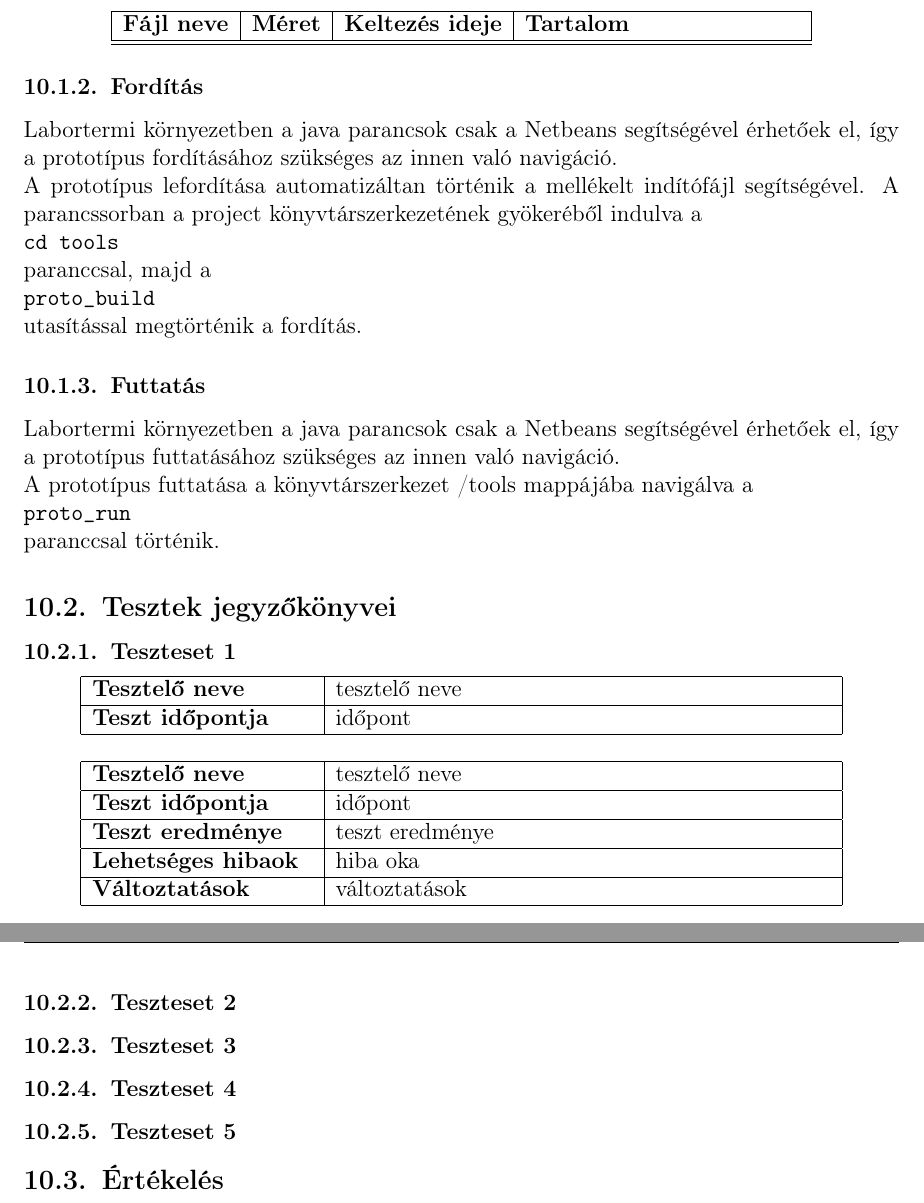
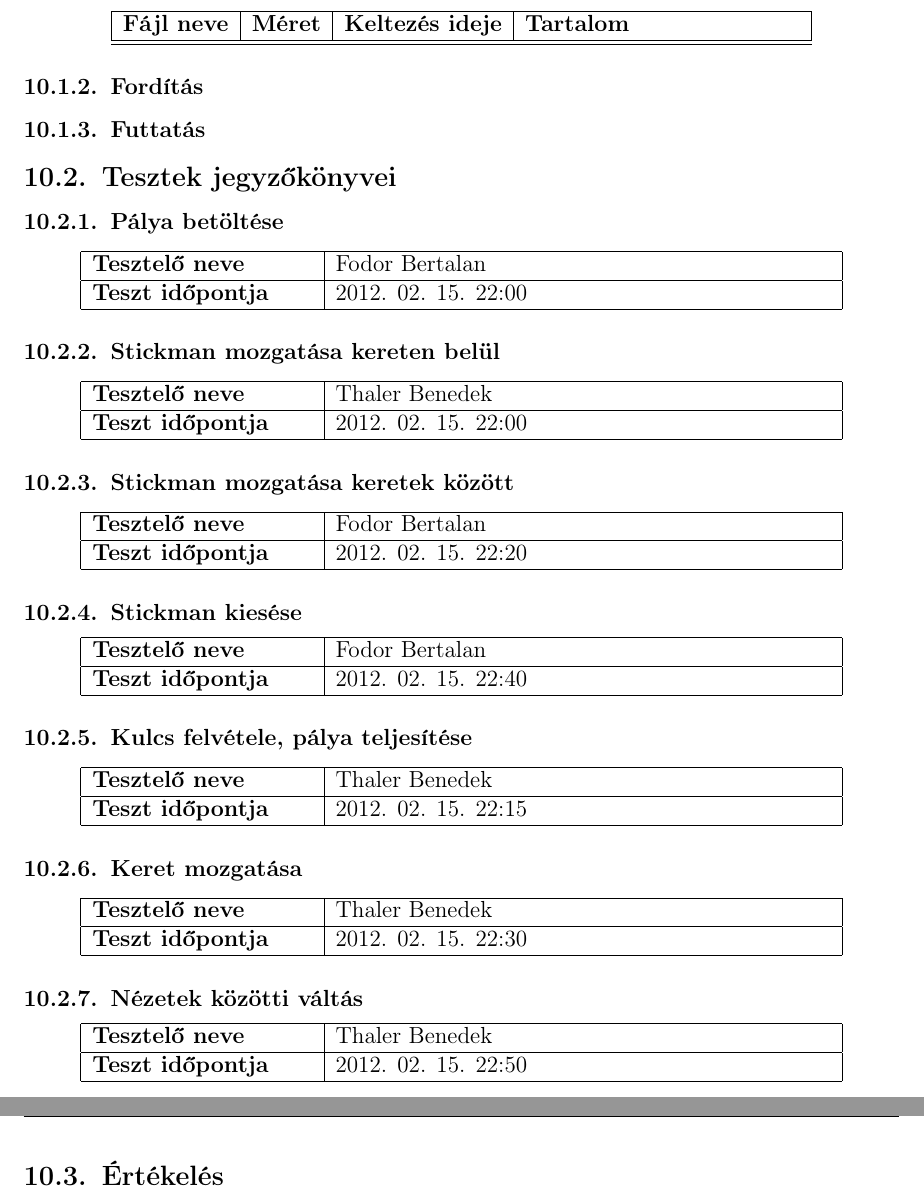
Before and after one commit to nandinc/Continuity, a LaTeX document (docs/10/10.tex): two parts of pages 2 and 3 of 3, joined at a grey line, cut so that both start at the same text. Compiled offline with pdfLaTeX.

Commit message:
Updated docs.

```diff
--- a/docs/10/10.tex
+++ b/docs/10/10.tex
@@ -29,41 +29,104 @@
 			\end{center}
 
 		\subsubsection{Fordítás}
-		Labortermi környezetben a java parancsok csak a Netbeans segítségével érhetőek el, így a prototípus fordításához szükséges az innen való navigáció. \\ A prototípus lefordítása automatizáltan történik a mellékelt indítófájl segítségével. A parancssorban a project könyvtárszerkezetének gyökeréből indulva a \\ \texttt{cd tools} \\ paranccsal,
-majd a \\ \texttt{proto\textunderscore build} \\ utasítással megtörténik a fordítás.
+%		A fenti listában szerepl ő forrásfájlokból milyen műveletekkel lehet a biná ris, futtatható kódot
+%		el őállítani. Az előállításhoz csak a 2. Követelmények c. dokumentumban leírt környezetet
+%		szabad el őírni.
+
+	% AZ ELŐZŐ BEADANDÓBÓL:
+
+%			 A Szkeleton fordításának menete: a könyvtárszerkezet /skeleton mappájában állva a \\ \texttt{javac utils/*.java} \\ paranccsal lefordul a SkeletonLogger, majd \\ \texttt{javac model/*.java} \\ paranccsal lefordíthatóak a szükséges modellelemek, végül \\ \texttt{javac model/test/*.java} \\utasítással megtörténik a tesztek lefordítása. Ezzel a futtatható fájlok elkészítése megtörtént.
+
 		\subsubsection{Futtatás}
-		Labortermi környezetben a java parancsok csak a Netbeans segítségével érhetőek el, így a prototípus futtatásához szükséges az innen való navigáció. \\ A prototípus futtatása a könyvtárszerkezet /tools mappájába navigálva a \\ \texttt{proto\textunderscore run} \\ paranccsal történik.
+%		A futtatható kód elindításával kapcsolatos teend ők leírása. Az indításhoz csak a 2.
+%		Követelmények c. dokumentumban leírt környezetet szabad előírni.
+
+	% AZ ELŐZŐ BEADANDÓBÓL:
+
+%			 A futtatható fájlok elkészítése után \\ \texttt{java model/SkeletonRunner} \\ paranccsal elindítható a teszteket összefogó program, mely a console-on keresztül valósítja meg a felhasználóval történő kommunikációt. \\
+%	 	 	A kipróbálható teszteseteket a program kilistázza, mindegyikhez egy számot rendelve, a felhasználó a billentyűzet segítségével adhatja meg a választott tesztesetet. Bizonyos tesztek működése során további interakció szükséges, ilyenkor a program ismét a felhasználó beavatkozására vár. A teszt lefolyásáról a console-on keresztül a felhasználó minden esetben részletes tájékoztatást kap. Egy teszt végrehajtása után a felhasználónak további tesztesetek kipróbálására van lehetősége, a programból való kilépés a '0' bemenenettel hajtható végre.
 
 	\subsection{Tesztek jegyzőkönyvei}
+
         \newcommand{\testname}[1]{\hline\textbf{Tesztelő neve} & #1\\ \hline}
         \newcommand{\testtime}[1]{\textbf{Teszt időpontja} & #1\\ \hline}
         \newcommand{\testsumm}[1]{\textbf{Teszt eredménye} & #1\\ \hline}
         \newcommand{\testfault}[1]{\textbf{Lehetséges hibaok} & #1\\ \hline}
         \newcommand{\testmodif}[1]{\textbf{Változtatások} & #1\\ \hline}
-		\subsubsection{Teszteset 1}
+		\subsubsection{Pálya betöltése}
 %		Az alábbi táblázatot az  utolsó, sikeres tesztfutta táshoz kell kitölteni.
 			\begin{center}
 				\begin{tabular}{| p{4cm} | p{9cm} |}
-					\testname{tesztelő neve}
-					\testtime{időpont}
+					\testname{Fodor Bertalan}
+					\testtime{2012. 02. 15. 22:00}
+				\end{tabular}
+			\end{center}
+
+		\subsubsection{Stickman mozgatása kereten belül}
+%		Az alábbi táblázatot az  utolsó, sikeres tesztfutta táshoz kell kitölteni.
+			\begin{center}
+				\begin{tabular}{| p{4cm} | p{9cm} |}
+					\testname{Thaler Benedek}
+					\testtime{2012. 02. 15. 22:00}
+				\end{tabular}
+			\end{center}
+
+		\subsubsection{Stickman mozgatása keretek között}
+%		Az alábbi táblázatot az  utolsó, sikeres tesztfutta táshoz kell kitölteni.
+			\begin{center}
+				\begin{tabular}{| p{4cm} | p{9cm} |}
+					\testname{Fodor Bertalan}
+					\testtime{2012. 02. 15. 22:20}
+				\end{tabular}
+			\end{center}
+
+		\subsubsection{Stickman kiesése}
+%		Az alábbi táblázatot az  utolsó, sikeres tesztfutta táshoz kell kitölteni.
+			\begin{center}
+				\begin{tabular}{| p{4cm} | p{9cm} |}
+					\testname{Fodor Bertalan}
+					\testtime{2012. 02. 15. 22:40}
+				\end{tabular}
+			\end{center}
+
+		\subsubsection{Kulcs felvétele, pálya teljesítése}
+%		Az alábbi táblázatot az  utolsó, sikeres tesztfutta táshoz kell kitölteni.
+			\begin{center}
+				\begin{tabular}{| p{4cm} | p{9cm} |}
+					\testname{Thaler Benedek}
+					\testtime{2012. 02. 15. 22:15}
+				\end{tabular}
+			\end{center}
+
+		\subsubsection{Keret mozgatása}
+%		Az alábbi táblázatot az  utolsó, sikeres tesztfutta táshoz kell kitölteni.
+			\begin{center}
+				\begin{tabular}{| p{4cm} | p{9cm} |}
+					\testname{Thaler Benedek}
+					\testtime{2012. 02. 15. 22:30}
+				\end{tabular}
+			\end{center}
+
+		\subsubsection{Nézetek közötti váltás}
+%		Az alábbi táblázatot az  utolsó, sikeres tesztfutta táshoz kell kitölteni.
+			\begin{center}
+				\begin{tabular}{| p{4cm} | p{9cm} |}
+					\testname{Thaler Benedek}
+					\testtime{2012. 02. 15. 22:50}
 				\end{tabular}
 			\end{center}
 
 %		Az alábbi táblázatot a megismételt (hibás) tesztek esetén kell kitölteni minden ismétléshez
 %		egyszer. Ha szükséges, akkor a valós kimenet is mellékelhet ő mint a teszt eredménye.
-			\begin{center}
-				\begin{tabular}{| p{4cm} | p{9cm} |}
-					\testname{tesztelő neve}
-					\testtime{időpont}
-					\testsumm{teszt eredménye}
-					\testfault{hiba oka}
-					\testmodif{változtatások}
-				\end{tabular}
-			\end{center}
-		\subsubsection{Teszteset 2}
-		\subsubsection{Teszteset 3}
-		\subsubsection{Teszteset 4}
-		\subsubsection{Teszteset 5}
+%			\begin{center}
+%				\begin{tabular}{| p{4cm} | p{9cm} |}
+%					\testname{tesztelő neve}
+%					\testtime{időpont}
+%					\testsumm{teszt eredménye}
+%					\testfault{hiba oka}
+%					\testmodif{változtatások}
+%				\end{tabular}
+%			\end{center}
 
 	\subsection{Értékelés}
 %	A projekt kezdete óta az értékelésig eltelt id őben tagokra bontva, százalékban.
```
